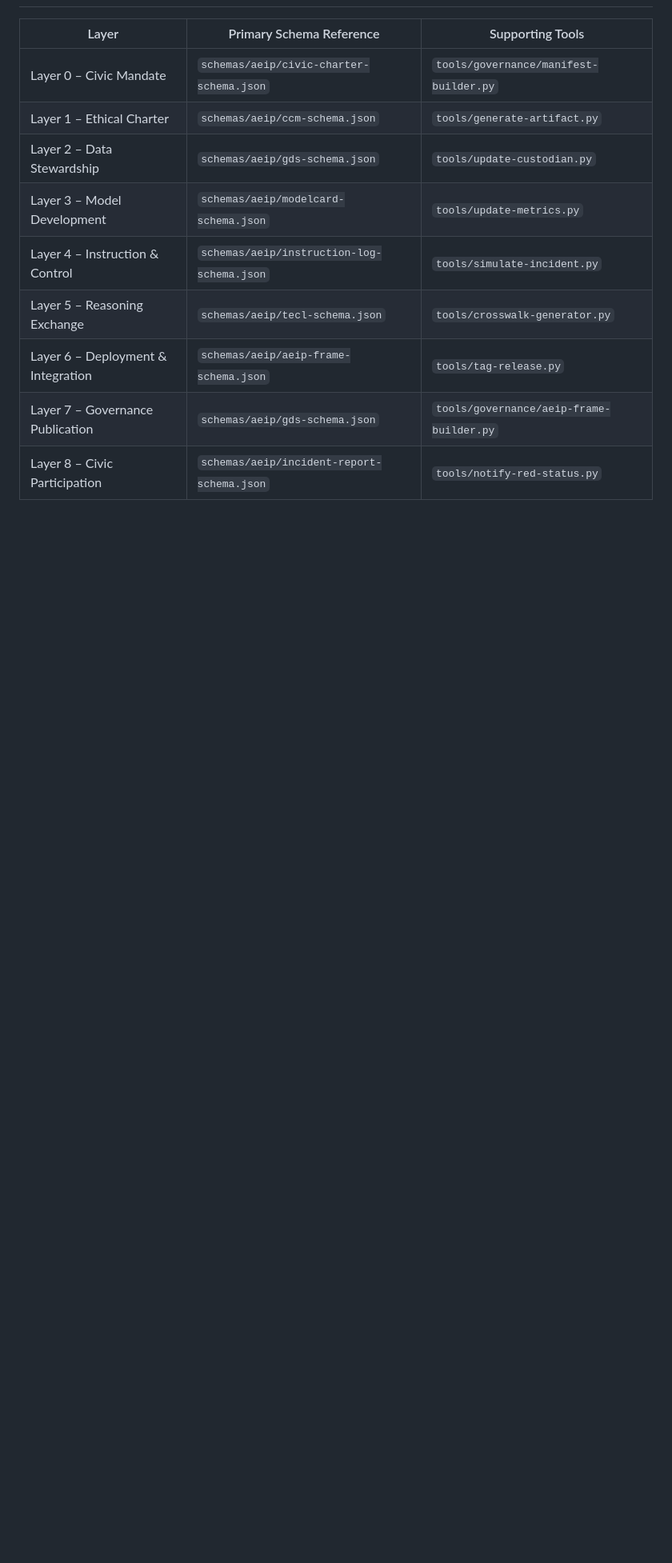
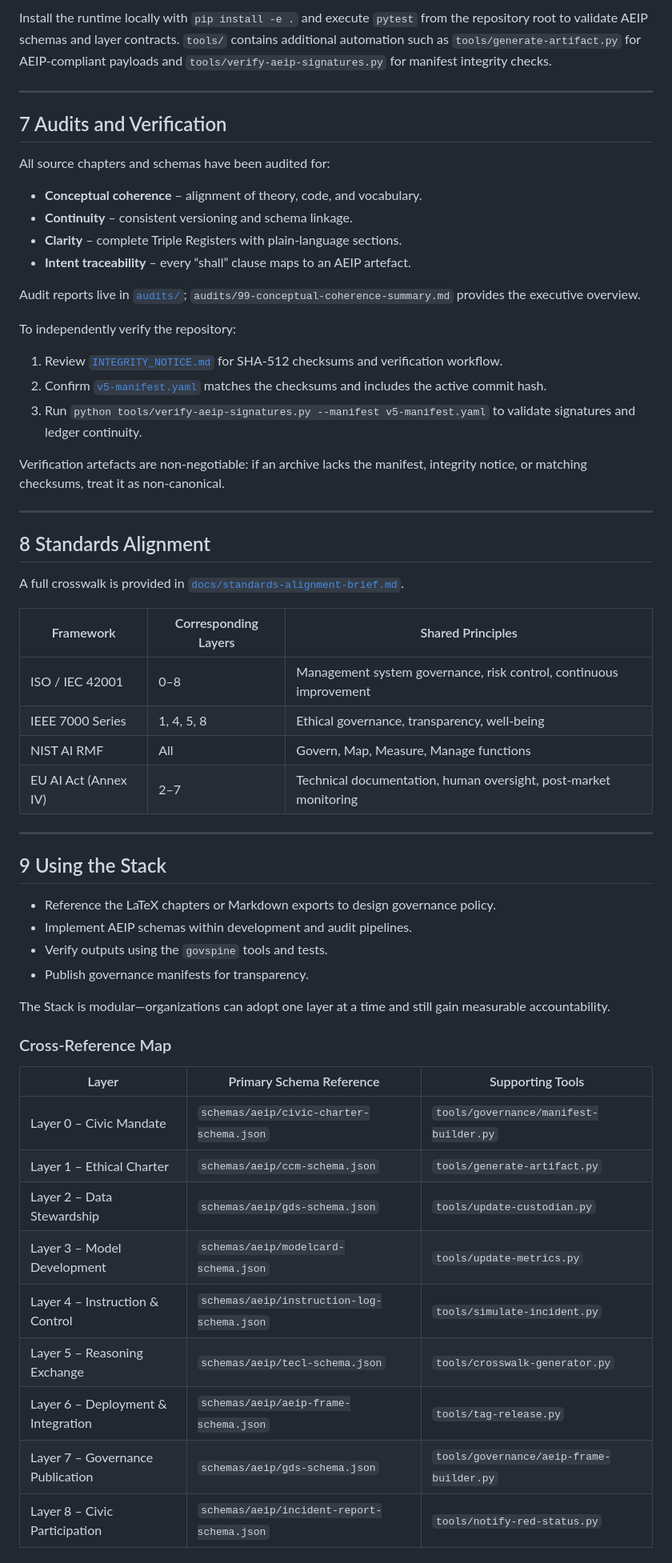
Before and after one commit to danielpmadden/ai-osi-stack, a Markdown page: README.md, the part around one of its changes. Shown at 80% size. Rendered like a GitHub page; blank space fills up the shorter version.

```diff
--- a/README.md
+++ b/README.md
@@ -51,12 +121,61 @@ These chapters expand governance guidance into semantics, intimacy, care, and me
+Install the runtime locally with `pip install -e .` and execute `pytest` from the repository root to validate AEIP schemas and layer contracts. `tools/` contains additional automation such as `tools/generate-artifact.py` for AEIP-compliant payloads and `tools/verify-aeip-signatures.py` for manifest integrity checks.
+
+---
+
+## 7  Audits and Verification
+
+All source chapters and schemas have been audited for:
+
+* **Conceptual coherence** – alignment of theory, code, and vocabulary.
+* **Continuity** – consistent versioning and schema linkage.
+* **Clarity** – complete Triple Registers with plain-language sections.
+* **Intent traceability** – every “shall” clause maps to an AEIP artefact.
+
+Audit reports live in [`audits/`](audits/); `audits/99-conceptual-coherence-summary.md` provides the executive overview.
+
+To independently verify the repository:
+
+1. Review [`INTEGRITY_NOTICE.md`](INTEGRITY_NOTICE.md) for SHA-512 checksums and verification workflow.
+2. Confirm [`v5-manifest.yaml`](v5-manifest.yaml) matches the checksums and includes the active commit hash.
+3. Run `python tools/verify-aeip-signatures.py --manifest v5-manifest.yaml` to validate signatures and ledger continuity.
+
+Verification artefacts are non-negotiable: if an archive lacks the manifest, integrity notice, or matching checksums, treat it as non-canonical.
+
+---
+
+## 8  Standards Alignment
+
+A full crosswalk is provided in [`docs/standards-alignment-brief.md`](docs/standards-alignment-brief.md).
+
+| Framework | Corresponding Layers | Shared Principles |
+|-----------|----------------------|-------------------|
+| ISO / IEC 42001 | 0–8 | Management system governance, risk control, continuous improvement |
+| IEEE 7000 Series | 1, 4, 5, 8 | Ethical governance, transparency, well-being |
+| NIST AI RMF | All | Govern, Map, Measure, Manage functions |
+| EU AI Act (Annex IV) | 2–7 | Technical documentation, human oversight, post-market monitoring |
+
+---
+
+## 9  Using the Stack
+
+- Reference the LaTeX chapters or Markdown exports to design governance policy.
+- Implement AEIP schemas within development and audit pipelines.
+- Verify outputs using the `govspine` tools and tests.
+- Publish governance manifests for transparency.
+
+The Stack is modular—organizations can adopt one layer at a time and still gain measurable accountability.
+
+### Cross-Reference Map
+
 | Layer | Primary Schema Reference | Supporting Tools |
 | --- | --- | --- |
-| Layer 0 – Civic Mandate | `schemas/aeip/civic-charter-schema.json` | `tools/governance/manifest-builder.py`
-| Layer 1 – Ethical Charter | `schemas/aeip/ccm-schema.json` | `tools/generate-artifact.py`
-| Layer 2 – Data Stewardship | `schemas/aeip/gds-schema.json` | `tools/update-custodian.py`
-| Layer 3 – Model Development | `schemas/aeip/modelcard-schema.json` | `tools/update-metrics.py`
-| Layer 4 – Instruction & Control | `schemas/aeip/instruction-log-schema.json` | `tools/simulate-incident.py`
-| Layer 5 – Reasoning Exchange | `schemas/aeip/tecl-schema.json` | `tools/crosswalk-generator.py`
-| Layer 6 – Deployment & Integration | `schemas/aeip/aeip-frame-schema.json` | `tools/tag-release.py`
-| Layer 7 – Governance Publication | `schemas/aeip/gds-schema.json` | `tools/governance/aeip-frame-builder.py`
-| Layer 8 – Civic Participation | `schemas/aeip/incident-report-schema.json` | `tools/notify-red-status.py`
+| Layer 0 – Civic Mandate | `schemas/aeip/civic-charter-schema.json` | `tools/governance/manifest-builder.py` |
+| Layer 1 – Ethical Charter | `schemas/aeip/ccm-schema.json` | `tools/generate-artifact.py` |
+| Layer 2 – Data Stewardship | `schemas/aeip/gds-schema.json` | `tools/update-custodian.py` |
+| Layer 3 – Model Development | `schemas/aeip/modelcard-schema.json` | `tools/update-metrics.py` |
+| Layer 4 – Instruction & Control | `schemas/aeip/instruction-log-schema.json` | `tools/simulate-incident.py` |
+| Layer 5 – Reasoning Exchange | `schemas/aeip/tecl-schema.json` | `tools/crosswalk-generator.py` |
+| Layer 6 – Deployment & Integration | `schemas/aeip/aeip-frame-schema.json` | `tools/tag-release.py` |
+| Layer 7 – Governance Publication | `schemas/aeip/gds-schema.json` | `tools/governance/aeip-frame-builder.py` |
+| Layer 8 – Civic Participation | `schemas/aeip/incident-report-schema.json` | `tools/notify-red-status.py` |
 
```
Also changed, not shown: other parts of README.md (+168 -39 lines).
